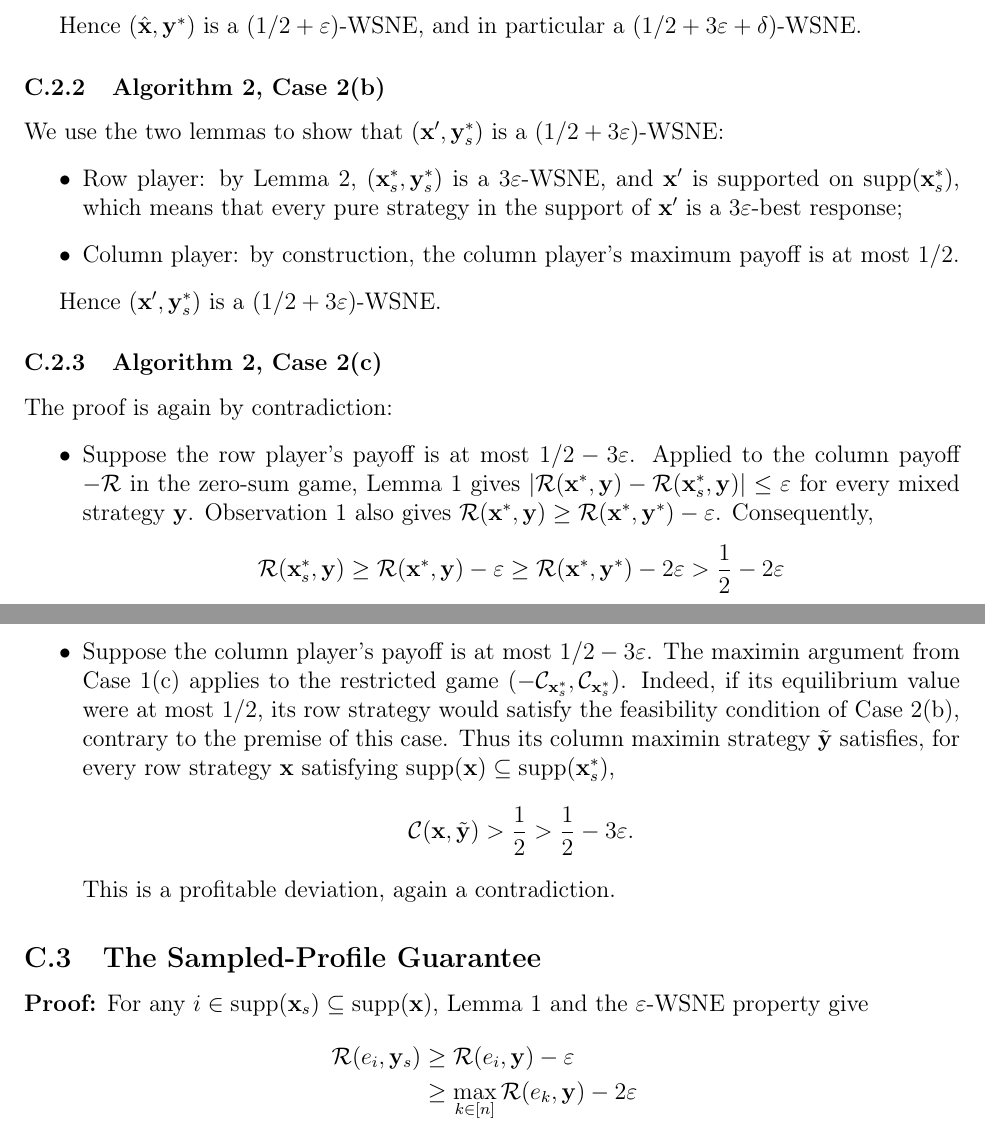
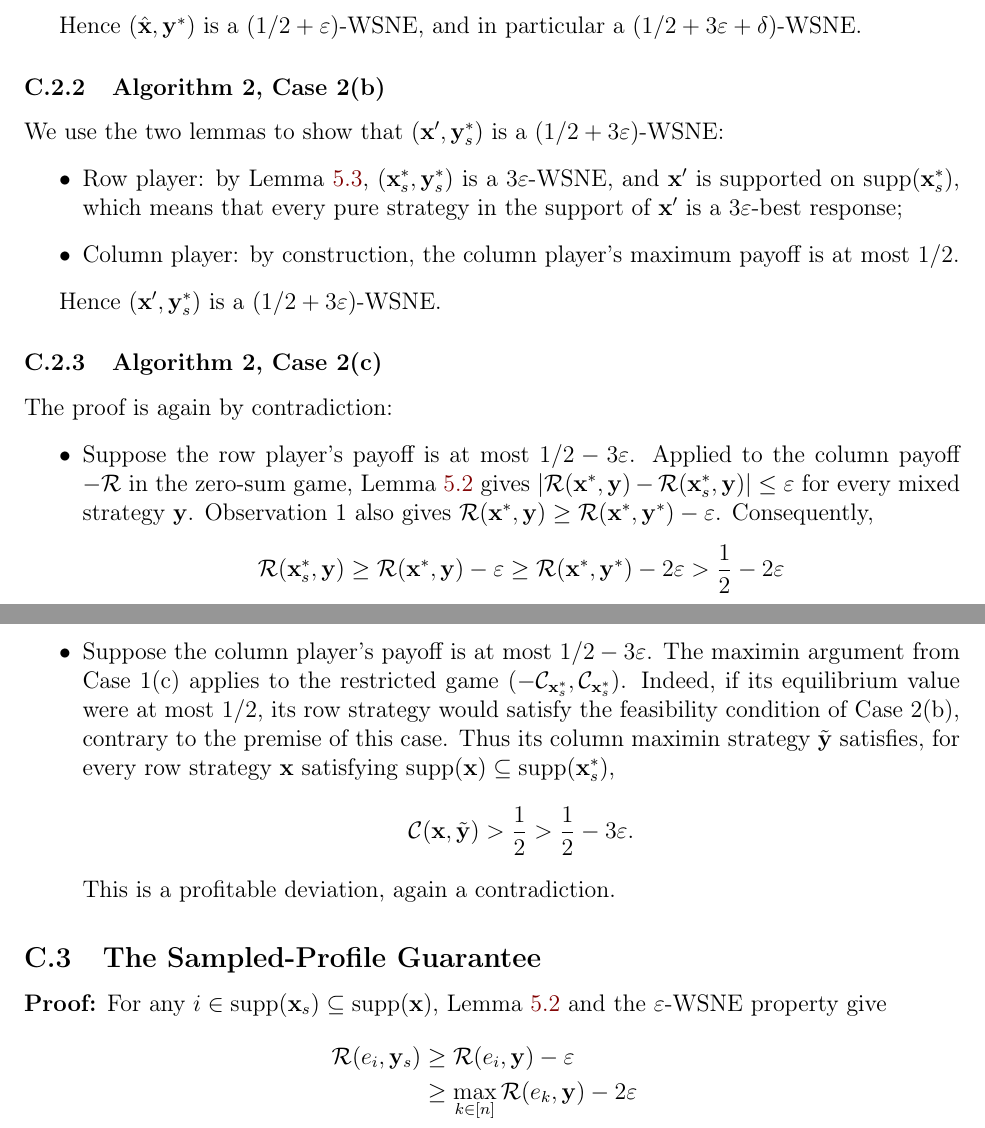
Before and after one commit to Joyce-Peng-GitHub/algorithmic-game-theory-final-project, a LaTeX document (main.tex, which reads sections/appendix/case-analysis-details.tex): two parts of pages 13 and 14 of 15, joined at a grey line, cut so that both start at the same text. Compiled offline with pdfLaTeX.

Commit message:
Replace hardcoded lemma number with `\ref`.

```diff
--- a/sections/appendix/case-analysis-details.tex
+++ b/sections/appendix/case-analysis-details.tex
@@ -68,7 +68,7 @@ Hence $(\hat{\mathbf{x}}, \mathbf{y}^*)$ is a $(1/2 + \varepsilon)$-WSNE, and in
 We use the two lemmas to show that $(\mathbf{x}', \mathbf{y}_s^*)$ is a $(1/2 + 3\varepsilon)$-WSNE:
 
 \begin{itemize}
-  \item Row player: by Lemma 2, $(\mathbf{x}_s^*, \mathbf{y}_s^*)$ is a $3\varepsilon$-WSNE, and $\mathbf{x}'$ is supported on $\supp(\mathbf{x}_s^*)$, which means that every pure strategy in the support of $\mathbf{x}'$ is a $3\varepsilon$-best response;
+  \item Row player: by Lemma~\ref{lem:3_eps-wsne-sampling}, $(\mathbf{x}_s^*, \mathbf{y}_s^*)$ is a $3\varepsilon$-WSNE, and $\mathbf{x}'$ is supported on $\supp(\mathbf{x}_s^*)$, which means that every pure strategy in the support of $\mathbf{x}'$ is a $3\varepsilon$-best response;
   \item Column player: by construction, the column player's maximum payoff is at most $1/2$.
 \end{itemize}
 
@@ -80,7 +80,7 @@ Hence $(\mathbf{x}', \mathbf{y}_s^*)$ is a $(1/2 + 3\varepsilon)$-WSNE.
 The proof is again by contradiction:
 
 \begin{itemize}
-  \item Suppose the row player's payoff is at most $1/2-3\varepsilon$. Applied to the column payoff $-\mathcal{R}$ in the zero-sum game, Lemma 1 gives
+  \item Suppose the row player's payoff is at most $1/2-3\varepsilon$. Applied to the column payoff $-\mathcal{R}$ in the zero-sum game, Lemma~\ref{lem:small-supp-approx} gives
         $|\mathcal{R}(\mathbf{x}^*,\mathbf{y})-\mathcal{R}(\mathbf{x}_s^*,\mathbf{y})|\le\varepsilon$ for every mixed strategy $\mathbf{y}$. Observation 1 also gives
         $\mathcal{R}(\mathbf{x}^*,\mathbf{y})\ge\mathcal{R}(\mathbf{x}^*,\mathbf{y}^*)-\varepsilon$.
         Consequently,
@@ -99,7 +99,7 @@ The proof is again by contradiction:
 \subsection{The Sampled-Profile Guarantee}
 \label{app:sampled-wsne-proof}
 
-\textbf{Proof:} For any $i \in \supp(\mathbf{x}_s) \subseteq \supp(\mathbf{x})$, Lemma 1 and the $\varepsilon$-WSNE property give
+\textbf{Proof:} For any $i \in \supp(\mathbf{x}_s) \subseteq \supp(\mathbf{x})$, Lemma~\ref{lem:small-supp-approx} and the $\varepsilon$-WSNE property give
 \begin{align*}
   \mathcal{R}(e_i, \mathbf{y}_s)
    & \ge \mathcal{R}(e_i, \mathbf{y})-\varepsilon                  \\
```
